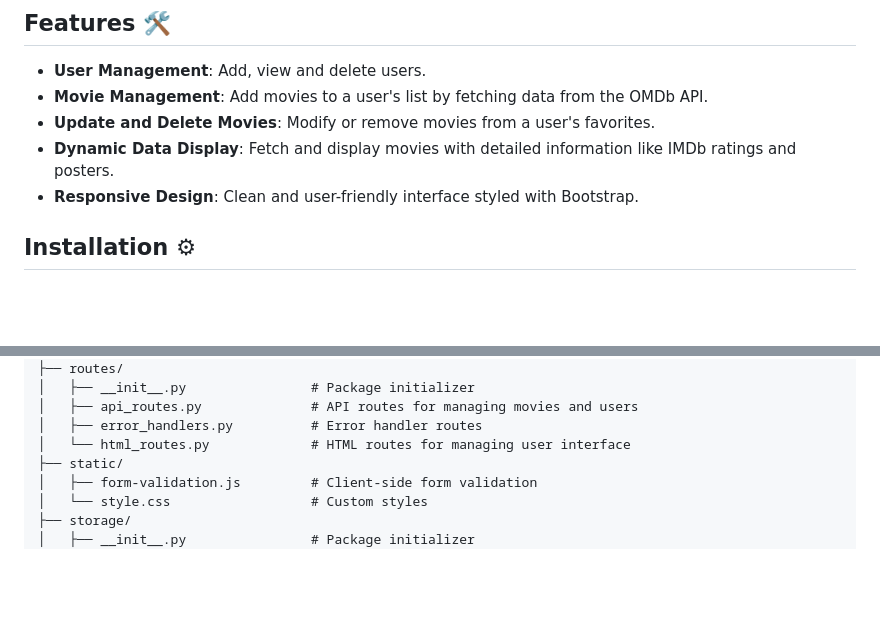
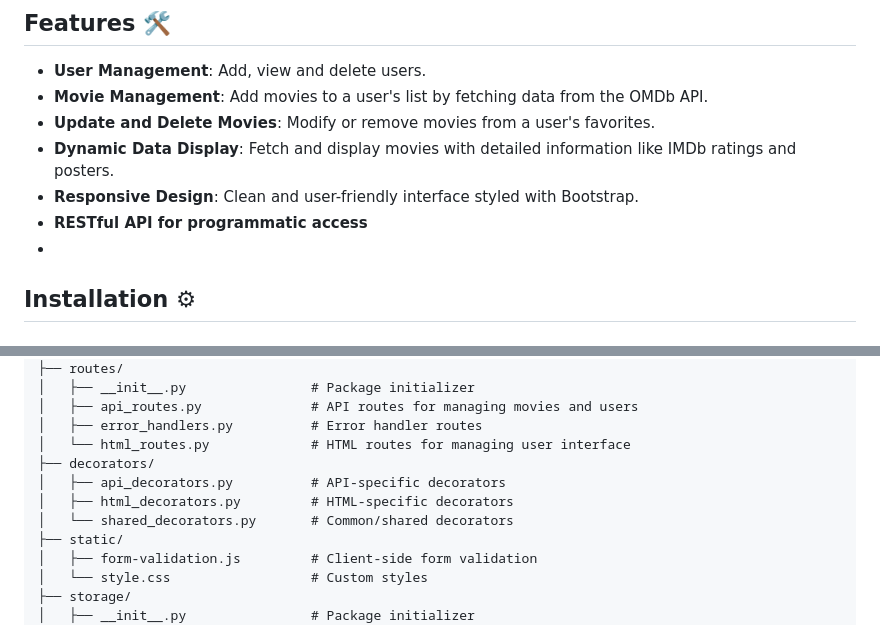
Before and after one commit to Mazdaratti/Movie_Web_App, a Markdown page: README.md, 2 parts joined by grey strips. Rendered like a GitHub page; blank space fills up the shorter version.

Commit message:
Project structure updated

```diff
--- a/README.md
+++ b/README.md
@@ -19,7 +19,8 @@ MovieWeb App is a simple, Flask-based application designed to manage and display
 - **Update and Delete Movies**: Modify or remove movies from a user's favorites.
 - **Dynamic Data Display**: Fetch and display movies with detailed information like IMDb ratings and posters.
 - **Responsive Design**: Clean and user-friendly interface styled with Bootstrap.
-
+- **RESTful API for programmatic access**
+-
 ## Installation ⚙
 
 ### Prerequisites
@@ -86,6 +87,10 @@ MovieWeb_App/
 │   ├── api_routes.py              # API routes for managing movies and users
 │   ├── error_handlers.py          # Error handler routes
 │   └── html_routes.py             # HTML routes for managing user interface
+├── decorators/
+│   ├── api_decorators.py          # API-specific decorators
+│   ├── html_decorators.py         # HTML-specific decorators
+│   └── shared_decorators.py       # Common/shared decorators
 ├── static/
 │   ├── form-validation.js         # Client-side form validation
 │   └── style.css                  # Custom styles
```
